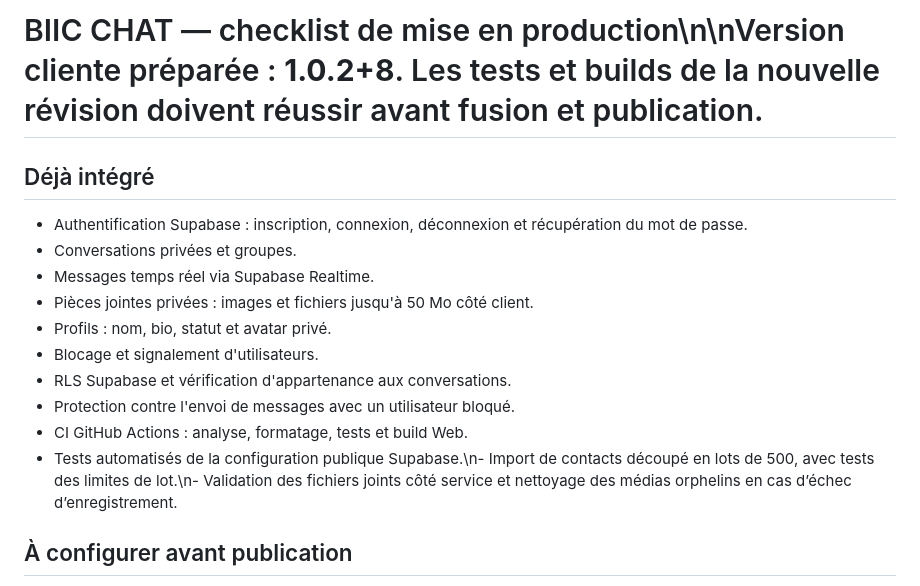
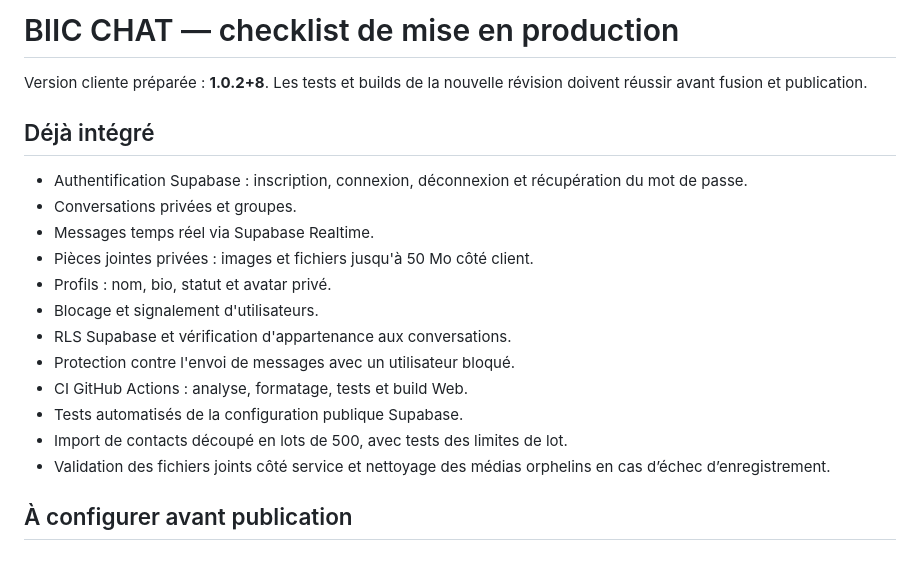
Before and after one commit to sesmanelebiicrouge/BIIC-CHAT-SBR, a Markdown page: docs/PRODUCTION_CHECKLIST.md, the part around the change. Drawn GitHub-style.

Commit message:
Fix checklist formatting and release notes

```diff
--- a/docs/PRODUCTION_CHECKLIST.md
+++ b/docs/PRODUCTION_CHECKLIST.md
@@ -1,4 +1,6 @@
-# BIIC CHAT — checklist de mise en production\n\nVersion cliente préparée : **1.0.2+8**. Les tests et builds de la nouvelle révision doivent réussir avant fusion et publication.
+# BIIC CHAT — checklist de mise en production
+
+Version cliente préparée : **1.0.2+8**. Les tests et builds de la nouvelle révision doivent réussir avant fusion et publication.
 
 ## Déjà intégré
 - Authentification Supabase : inscription, connexion, déconnexion et récupération du mot de passe.
@@ -10,7 +12,9 @@
 - RLS Supabase et vérification d'appartenance aux conversations.
 - Protection contre l'envoi de messages avec un utilisateur bloqué.
 - CI GitHub Actions : analyse, formatage, tests et build Web.
-- Tests automatisés de la configuration publique Supabase.\n- Import de contacts découpé en lots de 500, avec tests des limites de lot.\n- Validation des fichiers joints côté service et nettoyage des médias orphelins en cas d’échec d’enregistrement.
+- Tests automatisés de la configuration publique Supabase.
+- Import de contacts découpé en lots de 500, avec tests des limites de lot.
+- Validation des fichiers joints côté service et nettoyage des médias orphelins en cas d’échec d’enregistrement.
 
 ## À configurer avant publication
 1. **Bloquant à vérifier :** les migrations SQL du dépôt comportent des préfixes dupliqués (013 à 016). Comparer les migrations à l'historique réel du projet Supabase avant tout déploiement de schéma ; ne pas exécuter toutes les migrations aveuglément.
```
